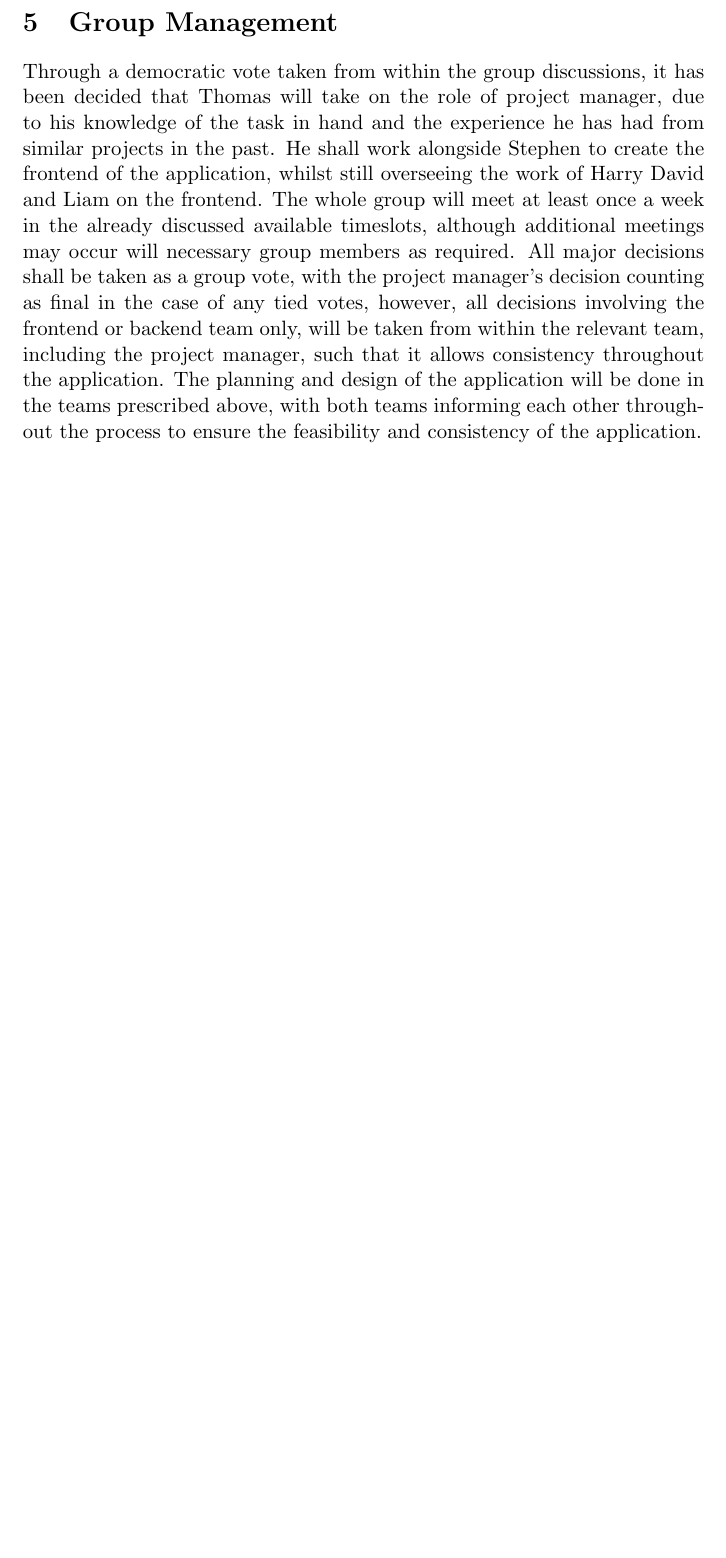
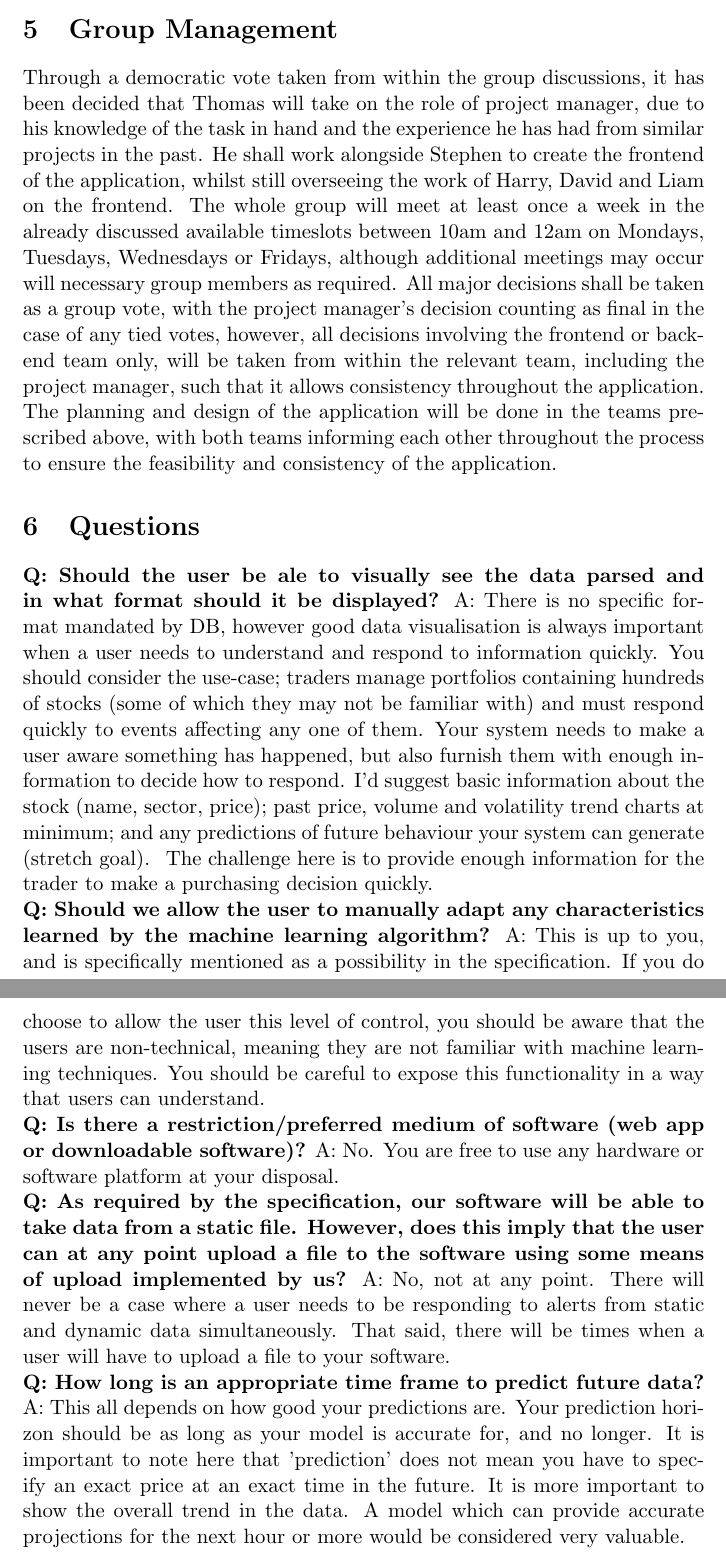
Before and after one commit to tgdn/cs261, a LaTeX document (report/RequirementsAnalysis.tex): part of page 5 of 5 before the commit and two parts of pages 5 and 6 of 6 after it, the two joined at a grey line, cut so that both start at the same text, the shorter picture padded with empty space. Compiled offline with pdfLaTeX.

Commit message:
Updated Requirements analysis tex

```diff
--- a/report/RequirementsAnalysis.tex
+++ b/report/RequirementsAnalysis.tex
@@ -121,13 +125,40 @@ the design and implementation process.
 Through a democratic vote taken from within the group discussions, it has been decided that Thomas will take on
 the role of project manager, due to his knowledge of the task in hand and the experience he has had from similar
 projects in the past. He shall work alongside Stephen to create the frontend of the application, whilst still
-overseeing the work of Harry David and Liam on the frontend. The whole group will meet at least once a week in
-the already discussed available timeslots, although additional meetings may occur will necessary group members as
-required. All major decisions shall be taken as a group vote, with the project manager’s decision counting as final
-in the case of any tied votes, however, all decisions involving the frontend or backend team only, will be taken
-from within the relevant team, including the project manager, such that it allows consistency throughout the
-application.
+overseeing the work of Harry, David and Liam on the frontend. The whole group will meet at least once a week in
+the already discussed available timeslots between 10am and 12am on Mondays, Tuesdays, Wednesdays or Fridays, although
+additional meetings may occur will necessary group members as required. All major decisions shall be taken as a group
+vote, with the project manager's decision counting as final in the case of any tied votes, however, all decisions
+involving the frontend or backend team only, will be taken from within the relevant team, including the project manager,
+such that it allows consistency throughout the application.
 The planning and design of the application will be done in the teams prescribed above, with both teams informing
 each other throughout the process to ensure the feasibility and consistency of the application.
 
+\section{Questions}
+\textbf{Q: Should the user be ale to visually see the data parsed and in what format should it be displayed?}
+A: There is no specific format mandated by DB, however good data visualisation is always important when a user needs to
+understand and respond to information quickly.
+You should consider the use-case; traders manage portfolios containing hundreds of stocks (some of which they may not be
+familiar with) and must respond quickly to events affecting any one of them. Your system needs to make a user aware something
+has happened, but also furnish them with enough information to decide how to respond. I'd suggest basic information about the
+stock (name, sector, price); past price, volume and volatility trend charts at minimum; and any predictions of future behaviour
+your system can generate (stretch goal).  The challenge here is to provide enough information for the trader to make a purchasing
+decision quickly. \\
+\textbf{Q: Should we allow the user to manually adapt any characteristics learned by the machine learning algorithm?}
+A: This is up to you, and is specifically mentioned as a possibility in the specification. If you do choose to allow the user
+this level of control, you should be aware that the users are non-technical, meaning they are not familiar with machine learning
+techniques. You should be careful to expose this functionality in a way that users can understand. \\
+\textbf{Q: Is there a restriction/preferred medium of software (web app or downloadable software)?}
+A: No. You are free to use any hardware or software platform at your disposal. \\
+\textbf{Q: As required by the specification, our software will be able to take data from a static file. However, does this imply
+that the user can at any point upload a file to the software using some means of upload implemented by us?}
+A: No, not at any point. There will never be a case where a user needs to be responding to alerts from static and dynamic data
+simultaneously. That said, there will be times when a user will have to upload a file to your software. \\
+\textbf{Q: How long is an appropriate time frame to predict future data?}
+A: This all depends on how good your predictions are. Your prediction horizon should be as long as your model is accurate for,
+and no longer. It is important to note here that 'prediction' does not mean you have to specify an exact price at an exact time
+in the future. It is more important to show the overall trend in the data. A model which can provide accurate projections for the
+next hour or more would be considered very valuable.
+
+
 \end{document}
```
Also changed, not shown: report/RequirementsAnalysis.tex (52 more changed lines).
